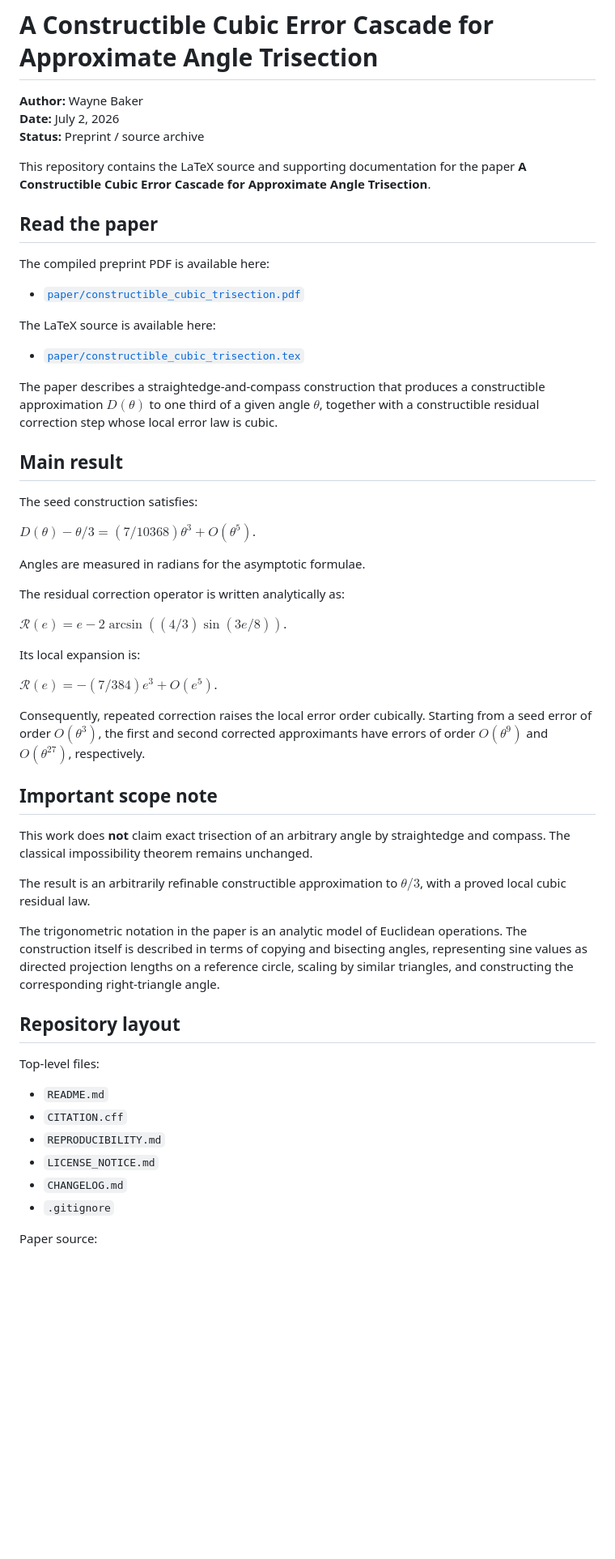
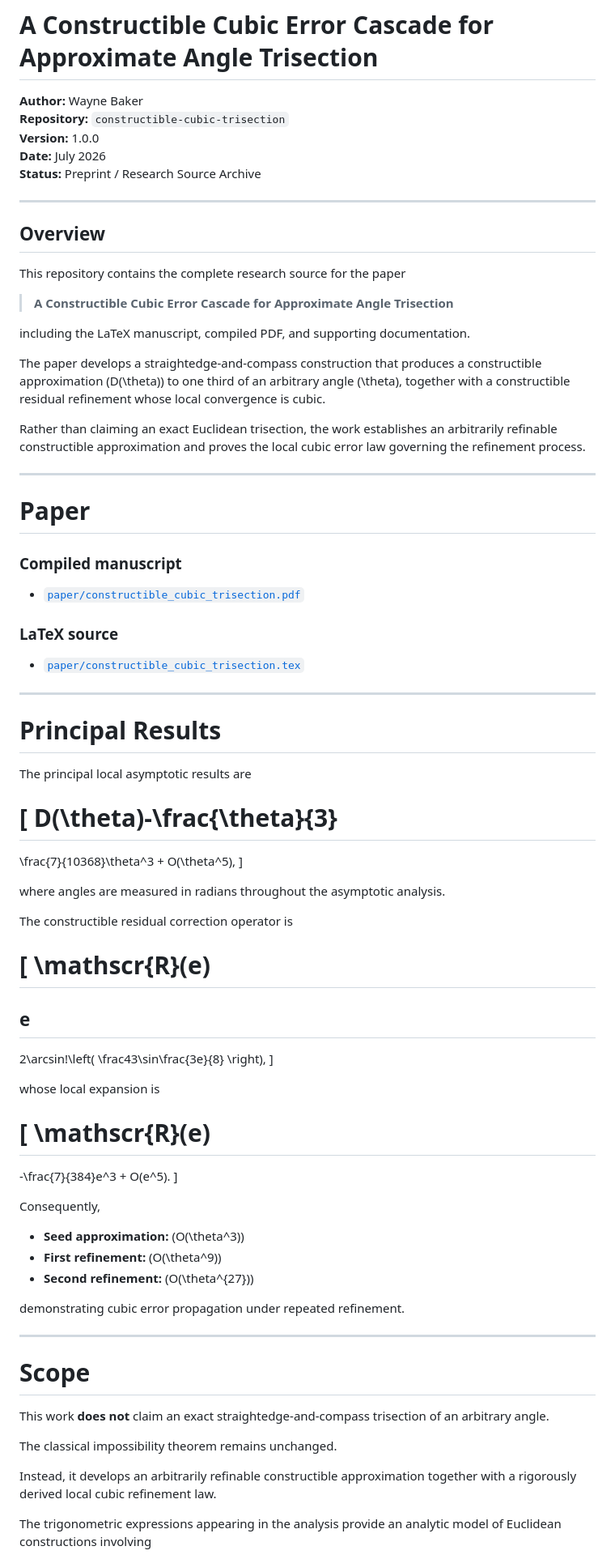
Before and after one commit to CWBaker360/Constructible-Cubic-Trisection, a Markdown page: README.md, the part around one of its changes. Shown at 81% size. GitHub-like rendering; blank space fills up the shorter version.

```diff
--- a/README.md
+++ b/README.md
@@ -1,59 +1,92 @@
 # A Constructible Cubic Error Cascade for Approximate Angle Trisection
 
 **Author:** Wayne Baker
-**Date:** July 2, 2026
-**Status:** Preprint / source archive
+**Repository:** `constructible-cubic-trisection`
+**Version:** 1.0.0
+**Date:** July 2026
+**Status:** Preprint / Research Source Archive
 
-This repository contains the LaTeX source and supporting documentation for the paper **A Constructible Cubic Error Cascade for Approximate Angle Trisection**.
+---
 
-## Read the paper
+## Overview
 
-The compiled preprint PDF is available here:
+This repository contains the complete research source for the paper
+
+> **A Constructible Cubic Error Cascade for Approximate Angle Trisection**
+
+including the LaTeX manuscript, compiled PDF, and supporting documentation.
+
+The paper develops a straightedge-and-compass construction that produces a constructible approximation \(D(\theta)\) to one third of an arbitrary angle \(\theta\), together with a constructible residual refinement whose local convergence is cubic.
+
+Rather than claiming an exact Euclidean trisection, the work establishes an arbitrarily refinable constructible approximation and proves the local cubic error law governing the refinement process.
+
+---
+
+# Paper
+
+### Compiled manuscript
 
 - [`paper/constructible_cubic_trisection.pdf`](paper/constructible_cubic_trisection.pdf)
 
-The LaTeX source is available here:
+### LaTeX source
 
 - [`paper/constructible_cubic_trisection.tex`](paper/constructible_cubic_trisection.tex)
 
-The paper describes a straightedge-and-compass construction that produces a constructible approximation $D(\theta)$ to one third of a given angle $\theta$, together with a constructible residual correction step whose local error law is cubic.
+---
 
-## Main result
+# Principal Results
 
-The seed construction satisfies:
+The principal local asymptotic results are
 
-$D(\theta)-\theta/3=(7/10368)\theta^3+O(\theta^5)$.
+\[
+D(\theta)-\frac{\theta}{3}
+=
+\frac{7}{10368}\theta^3
++
+O(\theta^5),
+\]
 
-Angles are measured in radians for the asymptotic formulae.
+where angles are measured in radians throughout the asymptotic analysis.
 
-The residual correction operator is written analytically as:
+The constructible residual correction operator is
 
-$\mathscr{R}(e)=e-2\arcsin((4/3)\sin(3e/8))$.
+\[
+\mathscr{R}(e)
+=
+e
+-
+2\arcsin\!\left(
+\frac43\sin\frac{3e}{8}
+\right),
+\]
 
-Its local expansion is:
+whose local expansion is
 
-$\mathscr{R}(e)=-(7/384)e^3+O(e^5)$.
+\[
+\mathscr{R}(e)
+=
+-\frac{7}{384}e^3
++
+O(e^5).
+\]
 
-Consequently, repeated correction raises the local error order cubically. Starting from a seed error of order $O(\theta^3)$, the first and second corrected approximants have errors of order $O(\theta^9)$ and $O(\theta^{27})$, respectively.
+Consequently,
 
-## Important scope note
+- **Seed approximation:** \(O(\theta^3)\)
+- **First refinement:** \(O(\theta^9)\)
+- **Second refinement:** \(O(\theta^{27})\)
 
-This work does **not** claim exact trisection of an arbitrary angle by straightedge and compass. The classical impossibility theorem remains unchanged.
+demonstrating cubic error propagation under repeated refinement.
 
-The result is an arbitrarily refinable constructible approximation to $\theta/3$, with a proved local cubic residual law.
+---
 
-The trigonometric notation in the paper is an analytic model of Euclidean operations. The construction itself is described in terms of copying and bisecting angles, representing sine values as directed projection lengths on a reference circle, scaling by similar triangles, and constructing the corresponding right-triangle angle.
+# Scope
 
-## Repository layout
+This work **does not** claim an exact straightedge-and-compass trisection of an arbitrary angle.
 
-Top-level files:
+The classical impossibility theorem remains unchanged.
 
-* `README.md`
-* `CITATION.cff`
-* `REPRODUCIBILITY.md`
-* `LICENSE_NOTICE.md`
-* `CHANGELOG.md`
-* `.gitignore`
+Instead, it develops an arbitrarily refinable constructible approximation together with a rigorously derived local cubic refinement law.
 
-Paper source:
+The trigonometric expressions appearing in the analysis provide an analytic model of Euclidean constructions involving
 
```
Also changed, not shown: other parts of README.md (+122 -31 lines).
